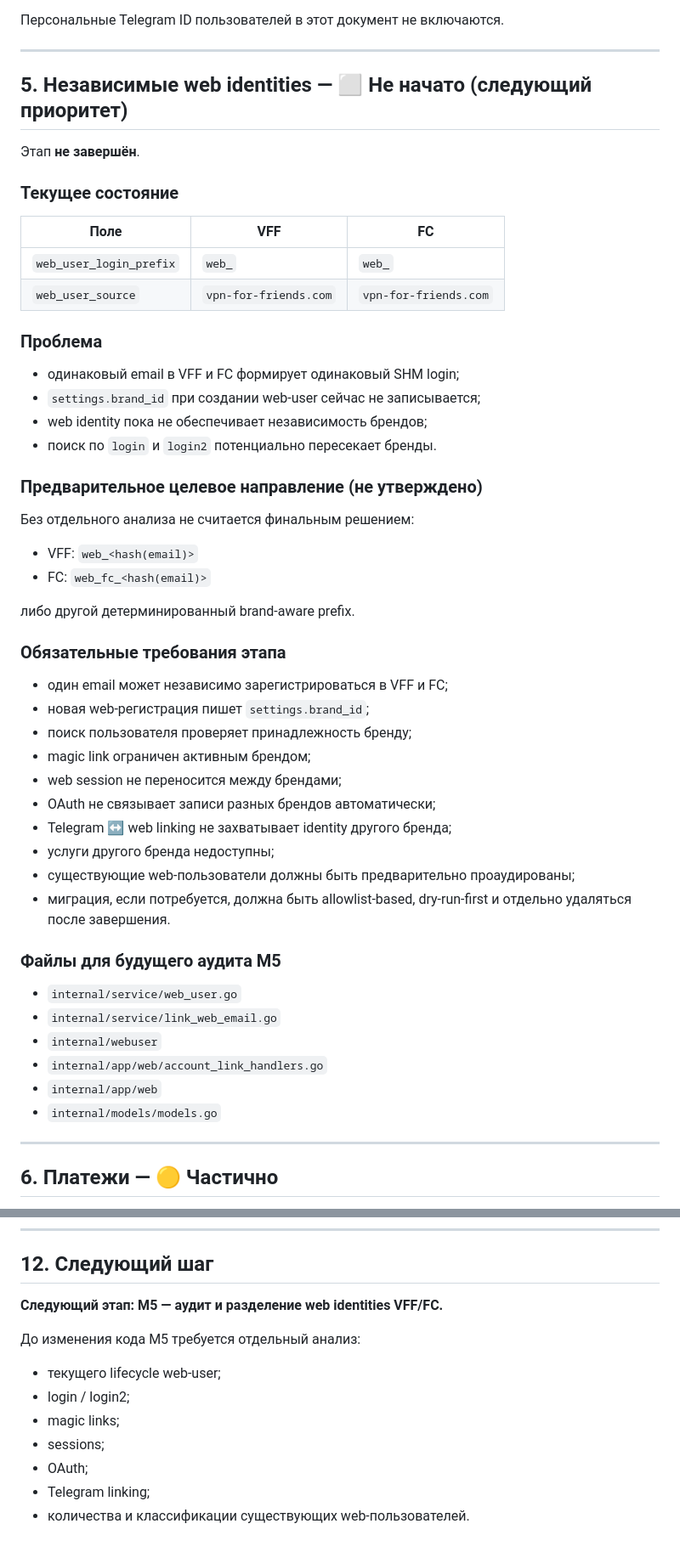
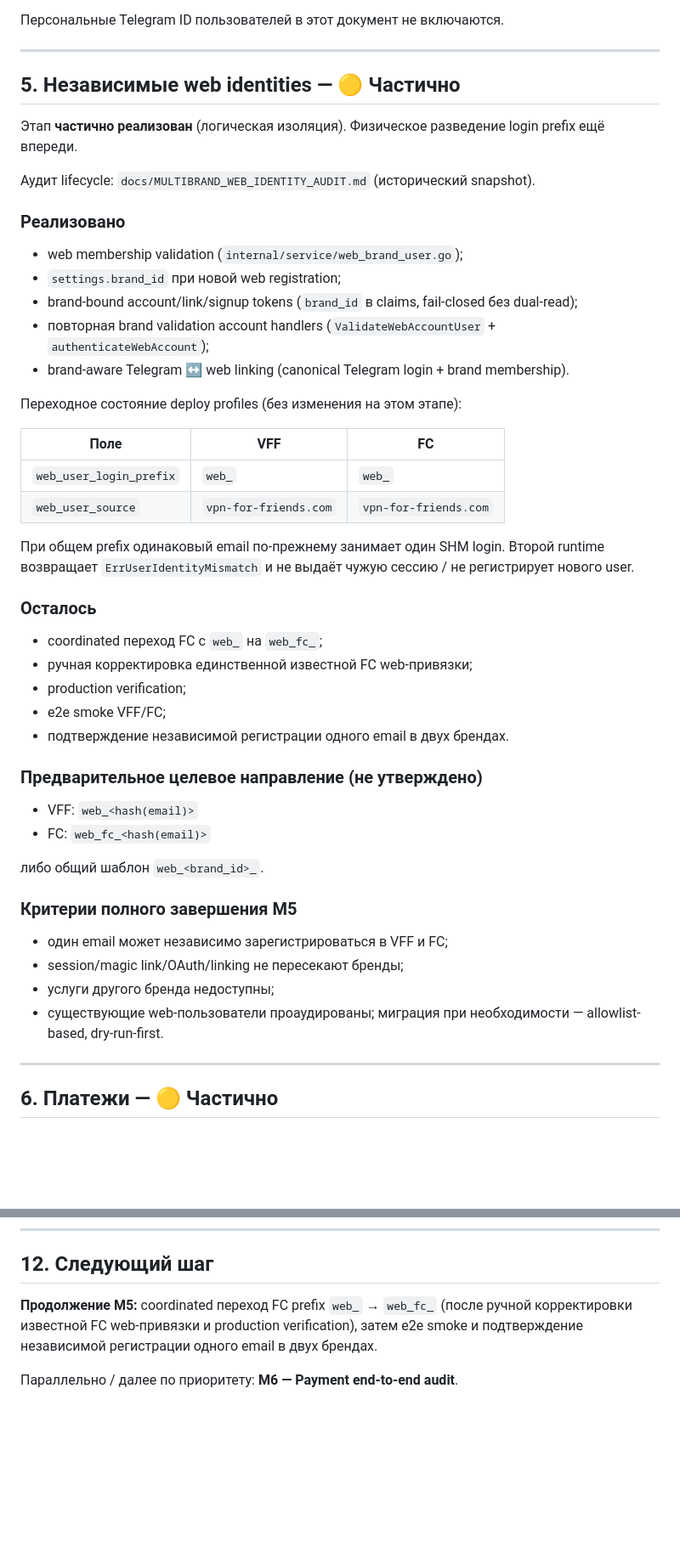
Before and after one commit to ryabkov82/vpnbot, a Markdown page: docs/MULTIBRAND_ROADMAP.md, 2 parts joined by grey strips. Shown at 85% size. GitHub-like rendering; blank space fills up the shorter version.

Commit message:
docs: mark web identity isolation partial
Co-authored-by: Cursor <cursoragent@cursor.com>

```diff
--- a/docs/MULTIBRAND_ROADMAP.md
+++ b/docs/MULTIBRAND_ROADMAP.md
@@ -151,54 +151,50 @@ Runtime без полной секции `brand` не допускается.
 
 ---
 
-## 5. Независимые web identities — ⬜ Не начато (следующий приоритет)
+## 5. Независимые web identities — 🟡 Частично
 
-Этап **не завершён**.
+Этап **частично реализован** (логическая изоляция). Физическое разведение login prefix ещё впереди.
 
-### Текущее состояние
+Аудит lifecycle: `docs/MULTIBRAND_WEB_IDENTITY_AUDIT.md` (исторический snapshot).
+
+### Реализовано
+
+- web membership validation (`internal/service/web_brand_user.go`);
+- `settings.brand_id` при новой web registration;
+- brand-bound account/link/signup tokens (`brand_id` в claims, fail-closed без dual-read);
+- повторная brand validation account handlers (`ValidateWebAccountUser` + `authenticateWebAccount`);
+- brand-aware Telegram ↔ web linking (canonical Telegram login + brand membership).
+
+Переходное состояние deploy profiles (без изменения на этом этапе):
 
 | Поле | VFF | FC |
 |------|-----|----|
 | `web_user_login_prefix` | `web_` | `web_` |
 | `web_user_source` | `vpn-for-friends.com` | `vpn-for-friends.com` |
 
-### Проблема
+При общем prefix одинаковый email по-прежнему занимает один SHM login. Второй runtime возвращает `ErrUserIdentityMismatch` и не выдаёт чужую сессию / не регистрирует нового user.
 
-- одинаковый email в VFF и FC формирует одинаковый SHM login;
-- `settings.brand_id` при создании web-user сейчас не записывается;
-- web identity пока не обеспечивает независимость брендов;
-- поиск по `login` и `login2` потенциально пересекает бренды.
+### Осталось
+
+- coordinated переход FC с `web_` на `web_fc_`;
+- ручная корректировка единственной известной FC web-привязки;
+- production verification;
+- e2e smoke VFF/FC;
+- подтверждение независимой регистрации одного email в двух брендах.
 
 ### Предварительное целевое направление (не утверждено)
-
-Без отдельного анализа не считается финальным решением:
 
 - VFF: `web_<hash(email)>`
 - FC: `web_fc_<hash(email)>`
 
-либо другой детерминированный brand-aware prefix.
+либо общий шаблон `web_<brand_id>_`.
 
-### Обязательные требования этапа
+### Критерии полного завершения M5
 
 - один email может независимо зарегистрироваться в VFF и FC;
-- новая web-регистрация пишет `settings.brand_id`;
-- поиск пользователя проверяет принадлежность бренду;
-- magic link ограничен активным брендом;
-- web session не переносится между брендами;
-- OAuth не связывает записи разных брендов автоматически;
-- Telegram ↔ web linking не захватывает identity другого бренда;
+- session/magic link/OAuth/linking не пересекают бренды;
 - услуги другого бренда недоступны;
-- существующие web-пользователи должны быть предварительно проаудированы;
-- миграция, если потребуется, должна быть allowlist-based, dry-run-first и отдельно удаляться после завершения.
-
-### Файлы для будущего аудита M5
-
-- `internal/service/web_user.go`
-- `internal/service/link_web_email.go`
-- `internal/webuser`
-- `internal/app/web/account_link_handlers.go`
-- `internal/app/web`
-- `internal/models/models.go`
+- существующие web-пользователи проаудированы; миграция при необходимости — allowlist-based, dry-run-first.
 
 ---
 
@@ -369,14 +366,6 @@ Runtime без полной секции `brand` не допускается.
 
 ## 12. Следующий шаг
 
-**Следующий этап: M5 — аудит и разделение web identities VFF/FC.**
+**Продолжение M5:** coordinated переход FC prefix `web_` → `web_fc_` (после ручной корректировки известной FC web-привязки и production verification), затем e2e smoke и подтверждение независимой регистрации одного email в двух брендах.
 
-До изменения кода M5 требуется отдельный анализ:
-
-- текущего lifecycle web-user;
-- login / login2;
-- magic links;
-- sessions;
-- OAuth;
-- Telegram linking;
-- количества и классификации существующих web-пользователей.
+Параллельно / далее по приоритету: **M6 — Payment end-to-end audit**.
```
Also changed, not shown: other parts of docs/MULTIBRAND_ROADMAP.md (+4 -3 lines).
